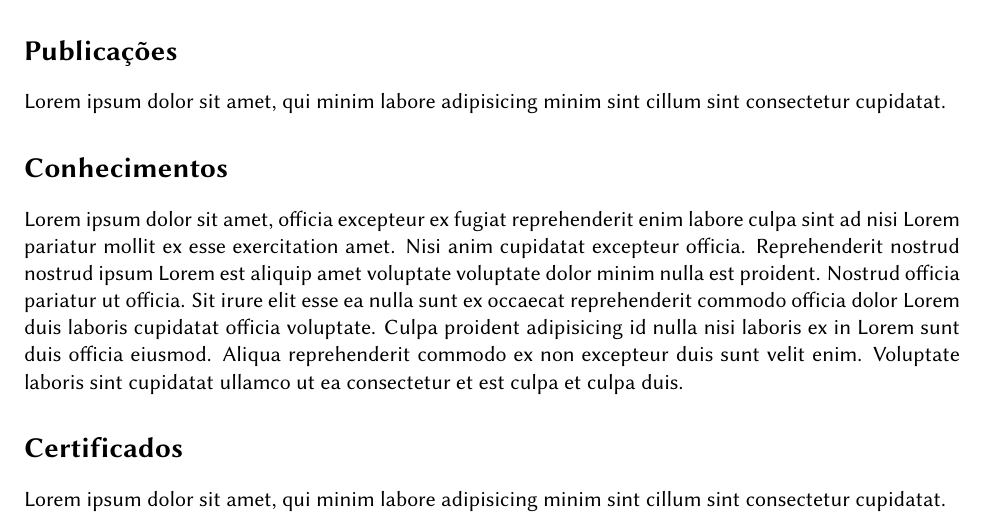
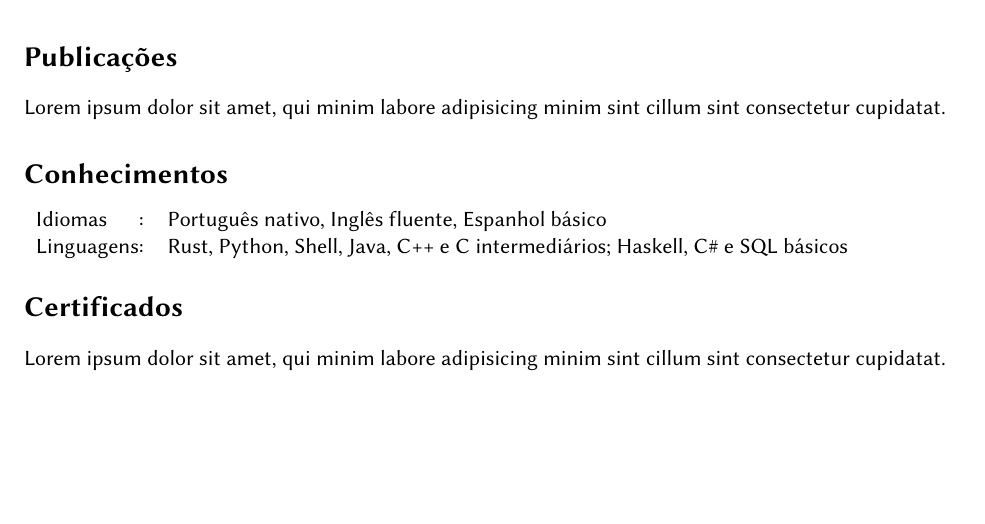
Before and after one commit to Bernardozomer/cv, a LaTeX CV (cv.tex): part of the page, cut so that both start at the same text, the shorter picture padded with empty space. Compiled offline with pdfLaTeX.

Commit message:
feat: add language info

```diff
--- a/cv.tex
+++ b/cv.tex
@@ -51,7 +51,10 @@ Lorem ipsum dolor sit amet, qui minim labore adipisicing minim sint cillum sint
 
 \section*{Conhecimentos}
 
-Lorem ipsum dolor sit amet, officia excepteur ex fugiat reprehenderit enim labore culpa sint ad nisi Lorem pariatur mollit ex esse exercitation amet. Nisi anim cupidatat excepteur officia. Reprehenderit nostrud nostrud ipsum Lorem est aliquip amet voluptate voluptate dolor minim nulla est proident. Nostrud officia pariatur ut officia. Sit irure elit esse ea nulla sunt ex occaecat reprehenderit commodo officia dolor Lorem duis laboris cupidatat officia voluptate. Culpa proident adipisicing id nulla nisi laboris ex in Lorem sunt duis officia eiusmod. Aliqua reprehenderit commodo ex non excepteur duis sunt velit enim. Voluptate laboris sint cupidatat ullamco ut ea consectetur et est culpa et culpa duis.
+\begin{tabular}{ l@{} c l }
+	Idiomas &:&Português nativo, Inglês fluente, Espanhol básico\\
+	Linguagens &:&Rust, Python, Shell, Java, C++ e C intermediários; Haskell, C\# e SQL básicos\\
+\end{tabular}
 
 \section*{Certificados}
 
```
Also changed, not shown: cv.pdf, cv.tex (2 more changed lines).
